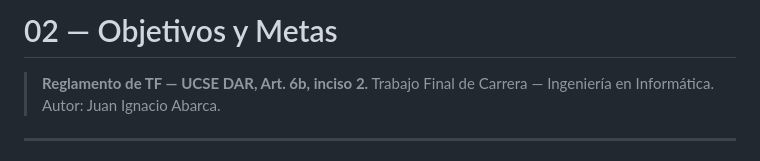
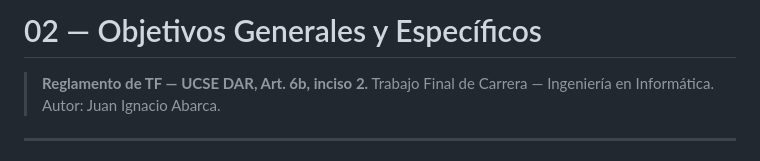
Before and after one commit to Choolito/final-project-abarca, a Markdown page: docs/anteproyecto/02_objetivos_generales_y_especificos.md, the part around the change. Drawn GitHub-style.

Commit message:
docs: renombrar punto 2 a Objetivos Generales y Especificos
Co-Authored-By: Claude Opus 4.8 <noreply@anthropic.com>
Claude-Session: https://claude.ai/code/session_014J3EFm4kuAgdmY7wnBPSMv

```diff
--- a/docs/anteproyecto/02_objetivos_y_metas.md
+++ b/docs/anteproyecto/02_objetivos_generales_y_especificos.md
@@ -1,4 +1,4 @@
-# 02 — Objetivos y Metas
+# 02 — Objetivos Generales y Específicos
 
 > **Reglamento de TF — UCSE DAR, Art. 6b, inciso 2.**
 > Trabajo Final de Carrera — Ingeniería en Informática.
```
Also changed, not shown: docs/anteproyecto/anteproyecto.md (+1 -1 lines).
